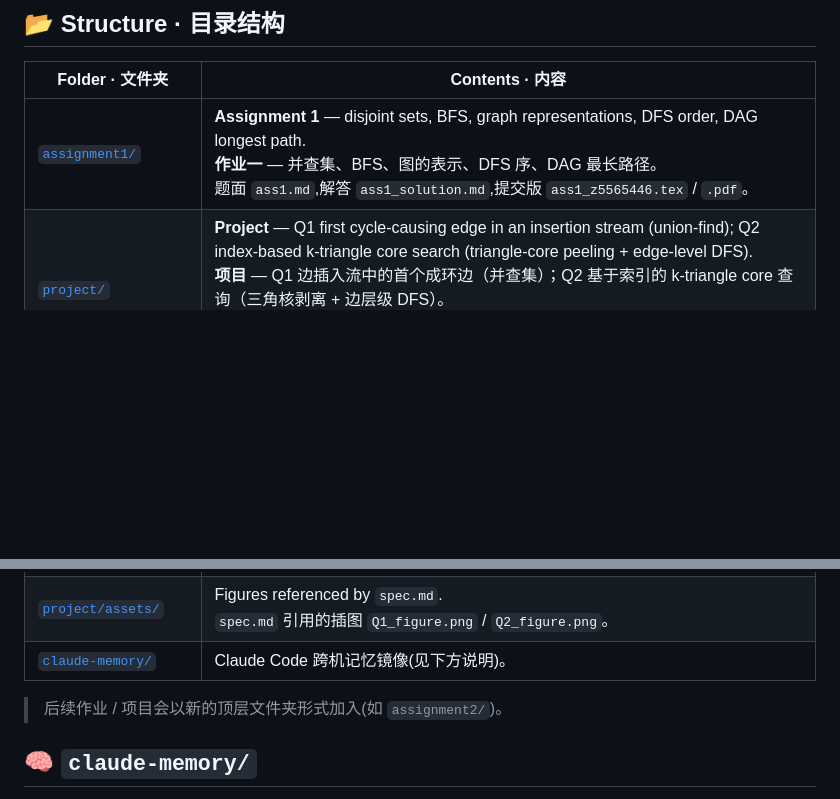
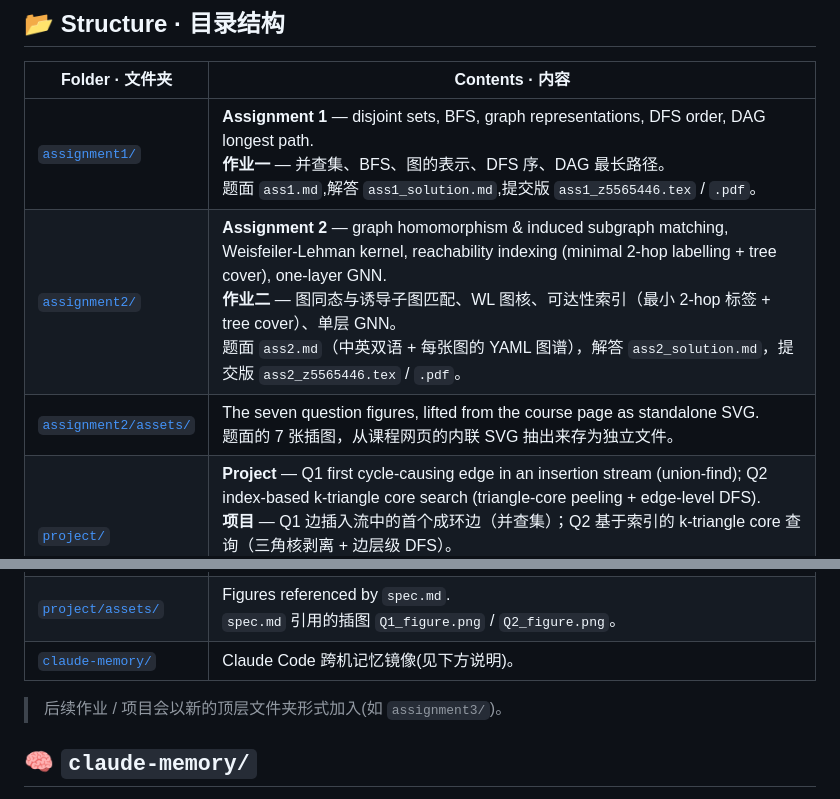
Before and after one commit to YangMingUNSW/comp9312-26t2, a Markdown page: README.md, 2 parts joined by grey strips. Drawn GitHub-style; blank space fills up the shorter version.

Commit message:
docs: add assignment2 to the README structure table
Co-Authored-By: Claude Opus 5 <noreply@anthropic.com>

```diff
--- a/README.md
+++ b/README.md
@@ -30,12 +30,14 @@ LaTeX source ready for Overleaf.
 | Folder · 文件夹 | Contents · 内容 |
 | --- | --- |
 | [`assignment1/`](assignment1/) | **Assignment 1** — disjoint sets, BFS, graph representations, DFS order, DAG longest path.<br>**作业一** — 并查集、BFS、图的表示、DFS 序、DAG 最长路径。<br>题面 `ass1.md`,解答 `ass1_solution.md`,提交版 `ass1_z5565446.tex` / `.pdf`。 |
+| [`assignment2/`](assignment2/) | **Assignment 2** — graph homomorphism & induced subgraph matching, Weisfeiler-Lehman kernel, reachability indexing (minimal 2-hop labelling + tree cover), one-layer GNN.<br>**作业二** — 图同态与诱导子图匹配、WL 图核、可达性索引（最小 2-hop 标签 + tree cover）、单层 GNN。<br>题面 `ass2.md`（中英双语 + 每张图的 YAML 图谱），解答 `ass2_solution.md`，提交版 `ass2_z5565446.tex` / `.pdf`。 |
+| [`assignment2/assets/`](assignment2/assets/) | The seven question figures, lifted from the course page as standalone SVG.<br>题面的 7 张插图，从课程网页的内联 SVG 抽出来存为独立文件。 |
 | [`project/`](project/) | **Project** — Q1 first cycle-causing edge in an insertion stream (union-find); Q2 index-based k-triangle core search (triangle-core peeling + edge-level DFS).<br>**项目** — Q1 边插入流中的首个成环边（并查集）；Q2 基于索引的 k-triangle core 查询（三角核剥离 + 边层级 DFS）。<br>提交版 `Q1.ipynb`/`Q1.tex`、`Q2.ipynb`/`Q2.tex`,解答 `Q*_solution.md`,题面 `spec.md`。 |
 | [`project/templates/`](project/templates/) | Course-provided starter notebooks, kept unmodified for reference.<br>课程给的代码模板 `Q1_template.ipynb` / `Q2_template.ipynb`,保持原样以便对照。 |
 | [`project/assets/`](project/assets/) | Figures referenced by `spec.md`.<br>`spec.md` 引用的插图 `Q1_figure.png` / `Q2_figure.png`。 |
 | [`claude-memory/`](claude-memory/) | Claude Code 跨机记忆镜像(见下方说明)。 |
 
-> 后续作业 / 项目会以新的顶层文件夹形式加入(如 `assignment2/`)。
+> 后续作业 / 项目会以新的顶层文件夹形式加入(如 `assignment3/`)。
 
 ## 🧠 `claude-memory/`
 
```
